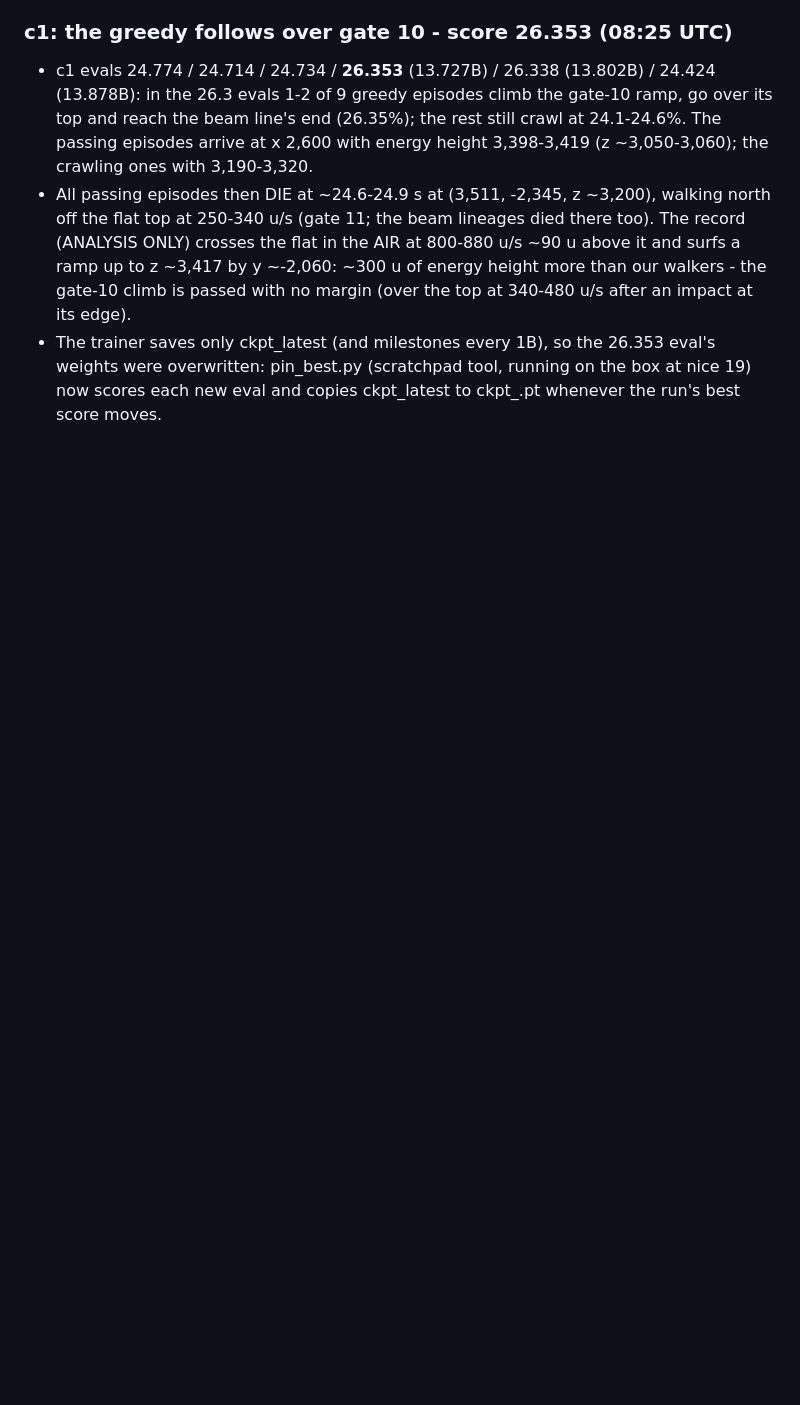
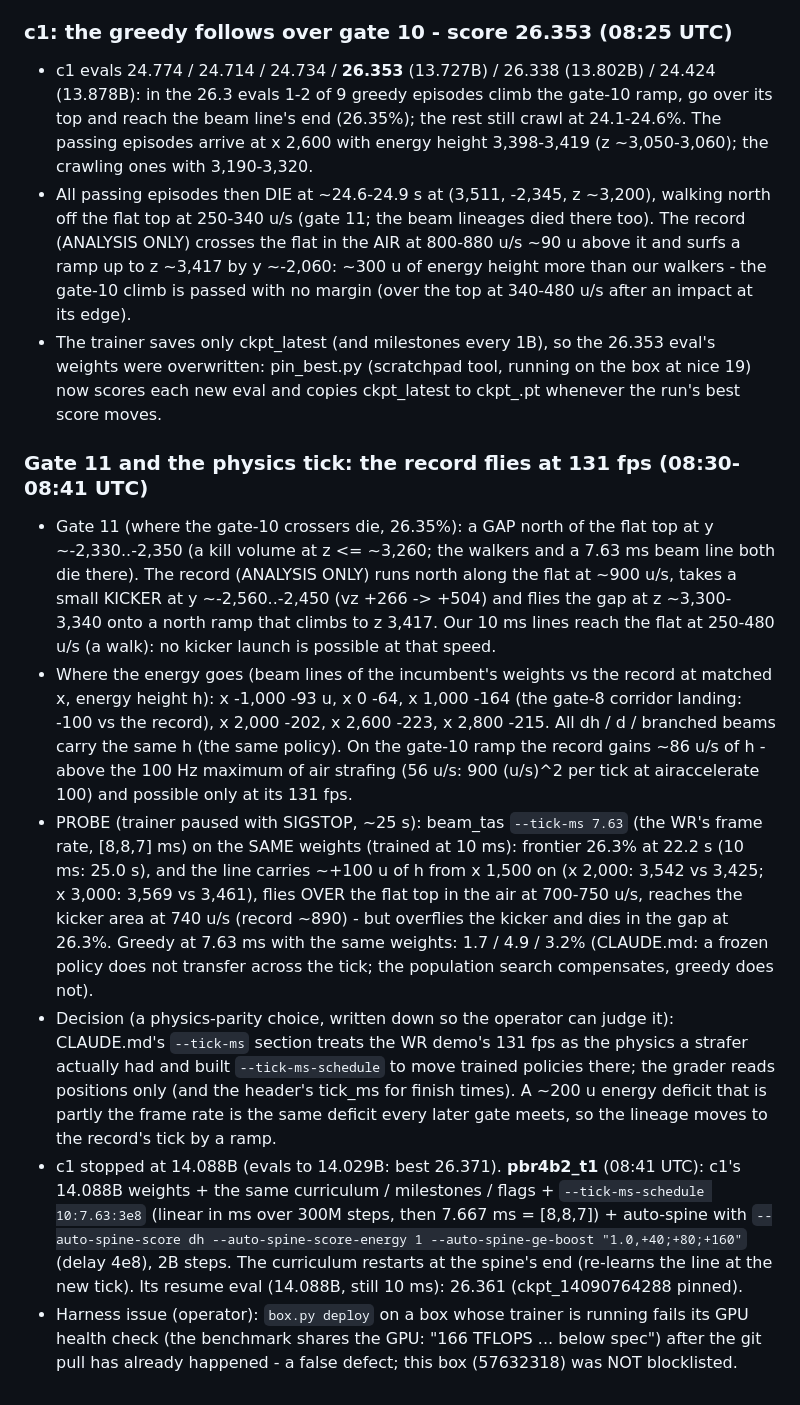
Before and after one commit to Sorrow321/RL_CS1.6_Surf, a Markdown page: autoresearch/NOTES.md, the part around the change. Drawn GitHub-style; blank space fills up the shorter version.

Commit message:
pbr4b2 notes: gate 11, the 131 fps probe, run t1 (tick ramp)
Co-Authored-By: Claude Opus 5.5 <noreply@anthropic.com>
Claude-Session: https://claude.ai/code/session_0123ZvCJgfKhZYjVs5EdvWz2

```diff
--- a/autoresearch/NOTES.md
+++ b/autoresearch/NOTES.md
@@ -1663,3 +1663,36 @@ Box: 57632318, RTX 4080 + i9-14900F (32 thr), 0.30 $/h, UK (machine 151788), ren
 * The trainer saves only ckpt_latest (and milestones every 1B), so the 26.353 eval's weights were
   overwritten: pin_best.py (scratchpad tool, running on the box at nice 19) now scores each new
   eval and copies ckpt_latest to ckpt_<step>.pt whenever the run's best score moves.
+
+### Gate 11 and the physics tick: the record flies at 131 fps (08:30-08:41 UTC)
+* Gate 11 (where the gate-10 crossers die, 26.35%): a GAP north of the flat top at y ~-2,330..-2,350
+  (a kill volume at z <= ~3,260; the walkers and a 7.63 ms beam line both die there). The record
+  (ANALYSIS ONLY) runs north along the flat at ~900 u/s, takes a small KICKER at y ~-2,560..-2,450
+  (vz +266 -> +504) and flies the gap at z ~3,300-3,340 onto a north ramp that climbs to z 3,417.
+  Our 10 ms lines reach the flat at 250-480 u/s (a walk): no kicker launch is possible at that speed.
+* Where the energy goes (beam lines of the incumbent's weights vs the record at matched x, energy
+  height h): x -1,000 -93 u, x 0 -64, x 1,000 -164 (the gate-8 corridor landing: -100 vs the record),
+  x 2,000 -202, x 2,600 -223, x 2,800 -215. All dh / d / branched beams carry the same h (the same
+  policy). On the gate-10 ramp the record gains ~86 u/s of h - above the 100 Hz maximum of air
+  strafing (56 u/s: 900 (u/s)^2 per tick at airaccelerate 100) and possible only at its 131 fps.
+* PROBE (trainer paused with SIGSTOP, ~25 s): beam_tas `--tick-ms 7.63` (the WR's frame rate,
+  [8,8,7] ms) on the SAME weights (trained at 10 ms): frontier 26.3% at 22.2 s (10 ms: 25.0 s), and
+  the line carries ~+100 u of h from x 1,500 on (x 2,000: 3,542 vs 3,425; x 3,000: 3,569 vs 3,461),
+  flies OVER the flat top in the air at 700-750 u/s, reaches the kicker area at 740 u/s (record
+  ~890) - but overflies the kicker and dies in the gap at 26.3%. Greedy at 7.63 ms with the same
+  weights: 1.7 / 4.9 / 3.2% (CLAUDE.md: a frozen policy does not transfer across the tick; the
+  population search compensates, greedy does not).
+* Decision (a physics-parity choice, written down so the operator can judge it): CLAUDE.md's
+  `--tick-ms` section treats the WR demo's 131 fps as the physics a strafer actually had and built
+  `--tick-ms-schedule` to move trained policies there; the grader reads positions only (and the
+  header's tick_ms for finish times). A ~200 u energy deficit that is partly the frame rate is the
+  same deficit every later gate meets, so the lineage moves to the record's tick by a ramp.
+* c1 stopped at 14.088B (evals to 14.029B: best 26.371). **pbr4b2_t1** (08:41 UTC): c1's 14.088B
+  weights + the same curriculum / milestones / flags + `--tick-ms-schedule 10:7.63:3e8` (linear in
+  ms over 300M steps, then 7.667 ms = [8,8,7]) + auto-spine with `--auto-spine-score dh
+  --auto-spine-score-energy 1 --auto-spine-ge-boost "1.0,+40;+80;+160"` (delay 4e8), 2B steps. The
+  curriculum restarts at the spine's end (re-learns the line at the new tick). Its resume eval
+  (14.088B, still 10 ms): 26.361 (ckpt_14090764288 pinned).
+* Harness issue (operator): `box.py deploy` on a box whose trainer is running fails its GPU health
+  check (the benchmark shares the GPU: "166 TFLOPS ... below spec") after the git pull has already
+  happened - a false defect; this box (57632318) was NOT blocklisted.
```
